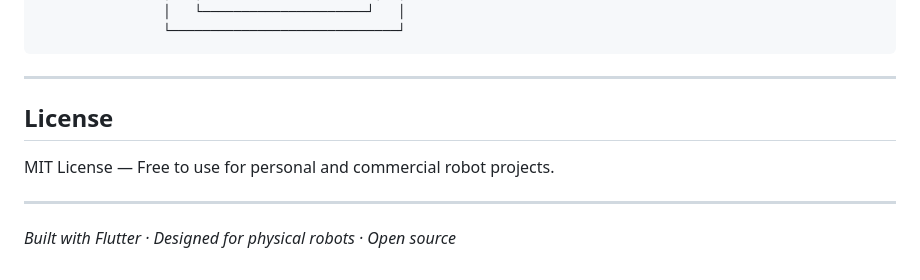
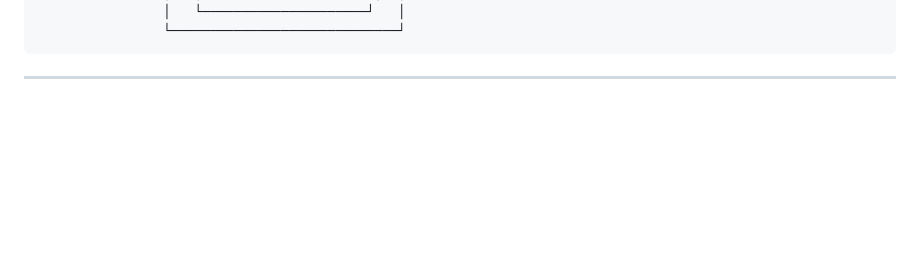
Before and after one commit to Kahabk/robot_face, a Markdown page: README.md, the part around the change. Rendered like a GitHub page; blank space fills up the shorter version.

````diff
--- a/README.md
+++ b/README.md
@@ -470,11 +470,3 @@ flutter build apk --release
 ```
 
 ---
-
-## License
-
-MIT License — Free to use for personal and commercial robot projects.
-
----
-
-*Built with Flutter · Designed for physical robots · Open source*
````
